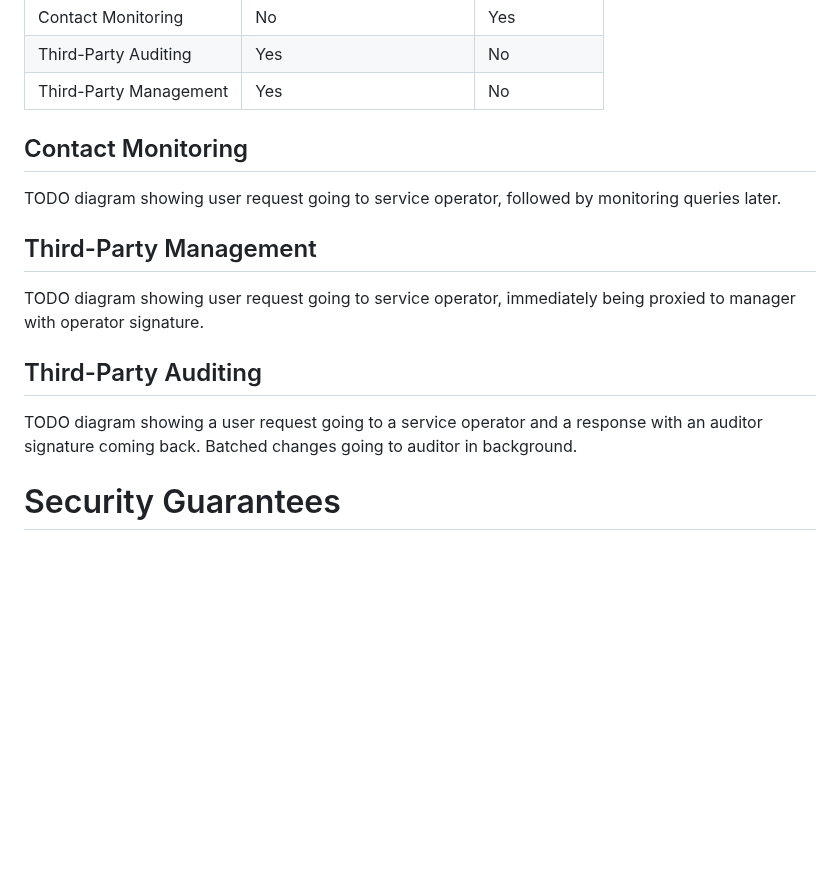
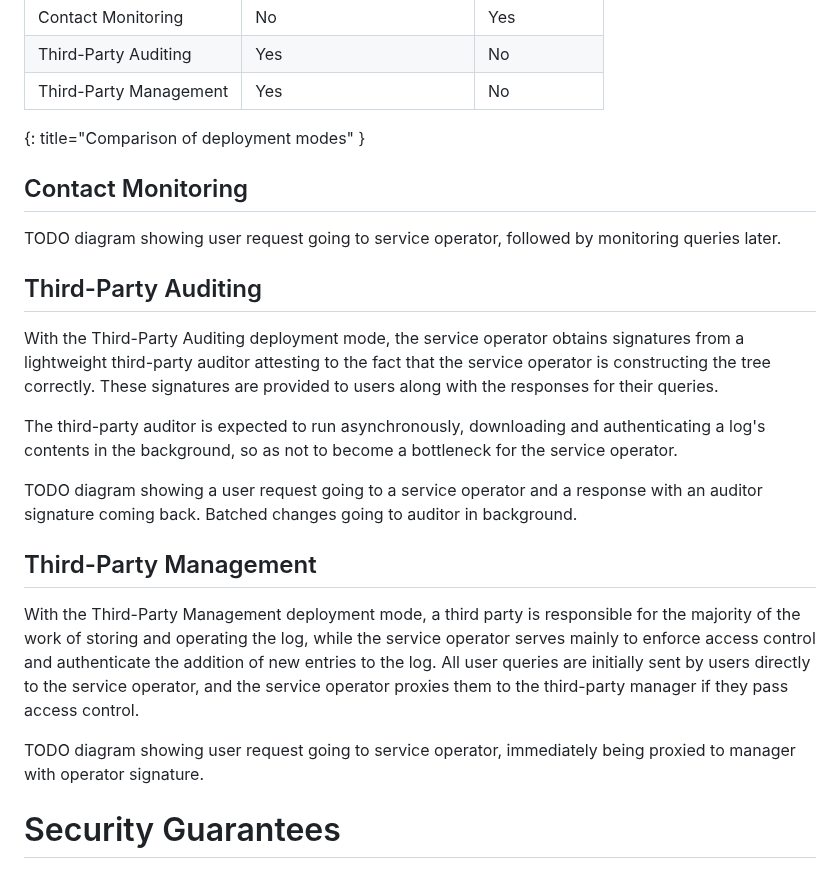
Before and after one commit to ietf-wg-keytrans/draft-arch, a Markdown page: draft-mcmillion-keytrans-architecture.md, the part around the change. GitHub-like rendering; blank space fills up the shorter version.

Commit message:
Add some text about each deployment mode.

```diff
--- a/draft-mcmillion-keytrans-architecture.md
+++ b/draft-mcmillion-keytrans-architecture.md
@@ -254,22 +254,39 @@ keys of regular contacts).
 | Contact Monitoring     | No                       | Yes           |
 | Third-Party Auditing   | Yes                      | No            |
 | Third-Party Management | Yes                      | No            |
+{: title="Comparison of deployment modes" }
 
 ## Contact Monitoring
 
 TODO diagram showing user request going to service operator, followed by
 monitoring queries later.
 
-## Third-Party Management
+## Third-Party Auditing
 
-TODO diagram showing user request going to service operator, immediately being
-proxied to manager with operator signature.
+With the Third-Party Auditing deployment mode, the service operator obtains
+signatures from a lightweight third-party auditor attesting to the fact that the
+service operator is constructing the tree correctly. These signatures are
+provided to users along with the responses for their queries.
 
-## Third-Party Auditing
+The third-party auditor is expected to run asynchronously, downloading and
+authenticating a log's contents in the background, so as not to become a
+bottleneck for the service operator.
 
 TODO diagram showing a user request going to a service operator and a response
 with an auditor signature coming back. Batched changes going to auditor in
 background.
+
+## Third-Party Management
+
+With the Third-Party Management deployment mode, a third party is responsible
+for the majority of the work of storing and operating the log, while the service
+operator serves mainly to enforce access control and authenticate the addition
+of new entries to the log. All user queries are initially sent by users directly
+to the service operator, and the service operator proxies them to the
+third-party manager if they pass access control.
+
+TODO diagram showing user request going to service operator, immediately being
+proxied to manager with operator signature.
 
 
 # Security Guarantees
```
